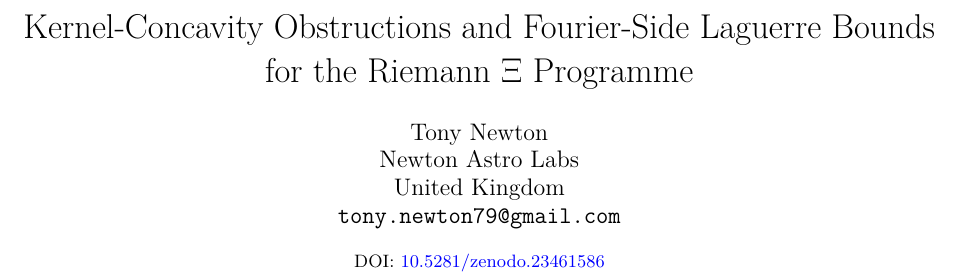
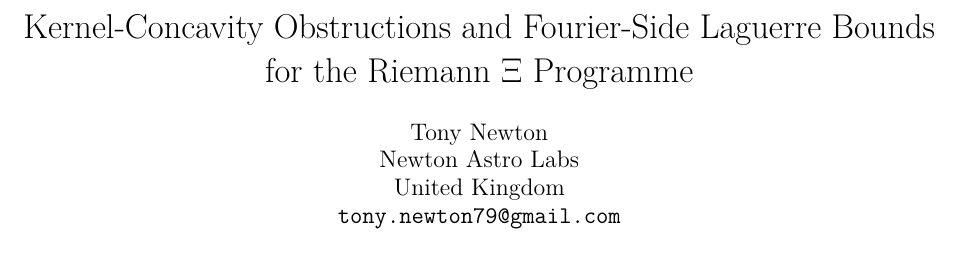
Before and after one commit to tonynewton79-web/RiemannHypothesis, a LaTeX paper (paper/main.tex): part of page 1 of 35, cut so that both start at the same text. Compiled offline with pdfLaTeX.

Commit message:
Remove superseded Zenodo DOI completely from manuscript title and release commentary

```diff
--- a/paper/main.tex
+++ b/paper/main.tex
@@ -10,7 +10,7 @@
 \newtheorem{corollary}{Corollary}
 \title{Kernel-Concavity Obstructions and Fourier-Side Laguerre Bounds\\for the Riemann $\Xi$ Programme}
 \author{Tony Newton\\Newton Astro Labs\\United Kingdom\\\texttt{tony.newton79@gmail.com}}
-\date{\small DOI: \href{https://doi.org/10.5281/zenodo.23461586}{10.5281/zenodo.23461586}}
+\date{}
 \begin{document}
 \maketitle
 \begin{abstract}
```
